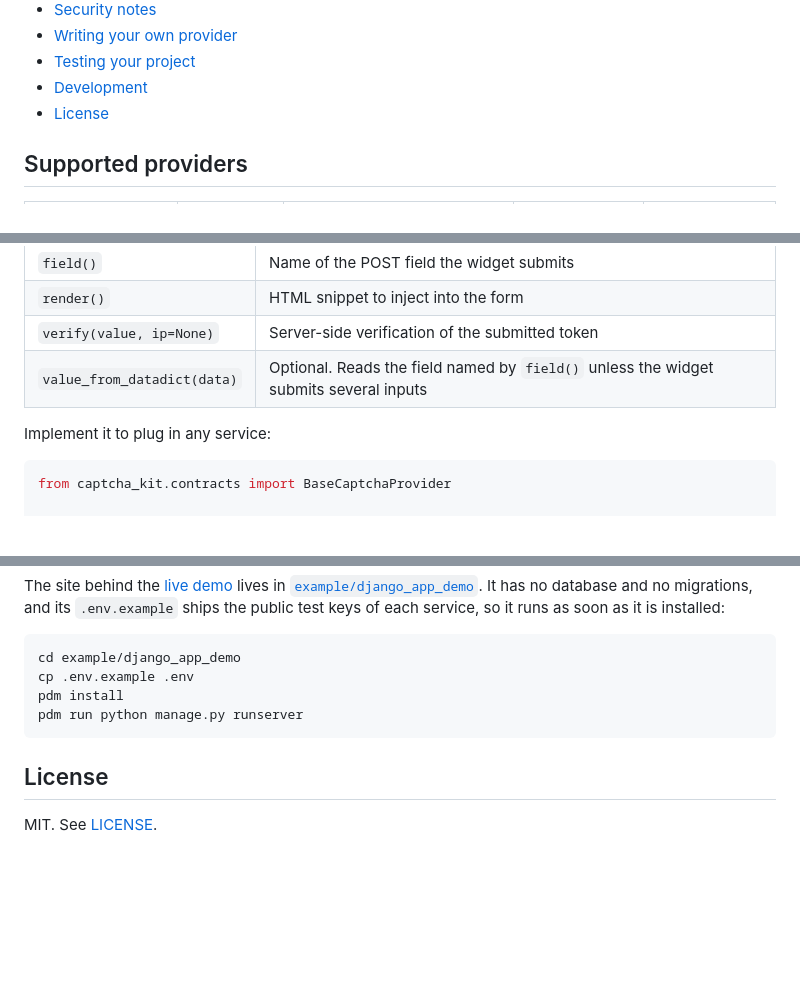
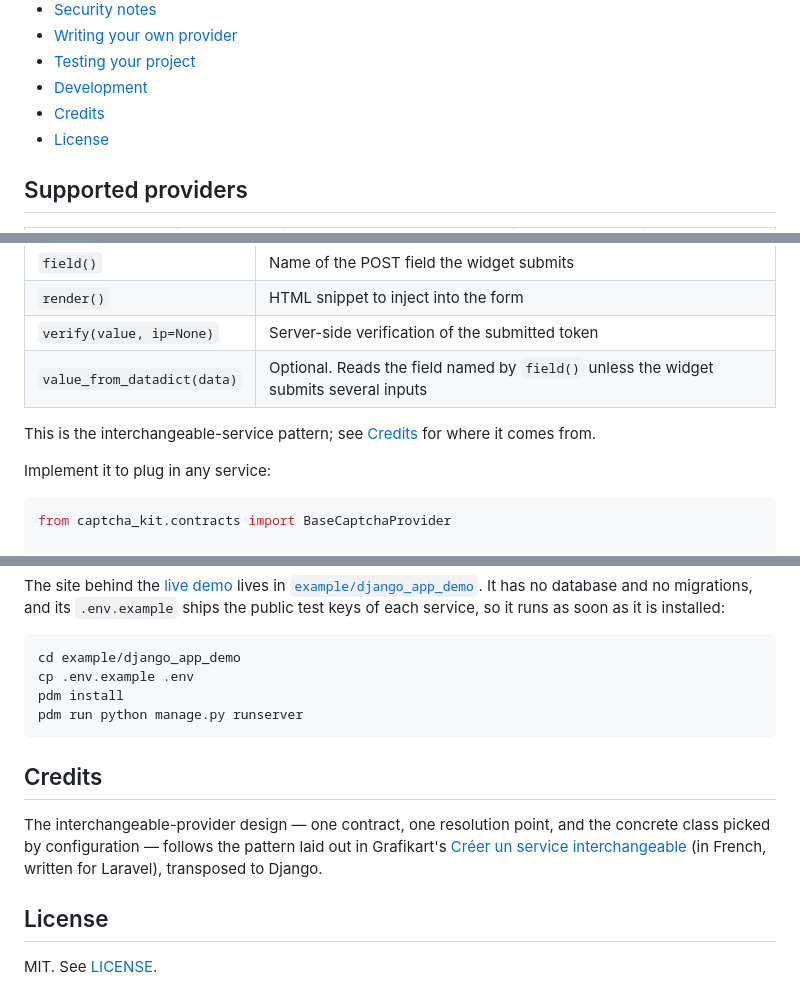
Before and after one commit to Macktireh/django-captcha-kit, a Markdown page: README.md, 3 parts joined by grey strips. GitHub-like rendering; blank space fills up the shorter version.

Commit message:
Add Credits section to README
Added a Credits section to acknowledge the interchangeable-provider design inspiration.

````diff
--- a/README.md
+++ b/README.md
@@ -52,6 +52,7 @@ protected by all six providers, side by side, with the code for each integration
 - [Writing your own provider](#writing-your-own-provider)
 - [Testing your project](#testing-your-project)
 - [Development](#development)
+- [Credits](#credits)
 - [License](#license)
 
 ## Supported providers
@@ -600,6 +601,8 @@ input:
 | `verify(value, ip=None)` | Server-side verification of the submitted token |
 | `value_from_datadict(data)` | Optional. Reads the field named by `field()` unless the widget submits several inputs |
 
+This is the interchangeable-service pattern; see [Credits](#credits) for where it comes from.
+
 Implement it to plug in any service:
 
 ```python
@@ -742,6 +745,13 @@ pdm install
 pdm run python manage.py runserver
 ```
 
+## Credits
+
+The interchangeable-provider design — one contract, one resolution point, and the concrete
+class picked by configuration — follows the pattern laid out in Grafikart's
+[Créer un service interchangeable](https://grafikart.fr/tutoriels/service-interchangeable-2349)
+(in French, written for Laravel), transposed to Django.
+
 ## License
 
 MIT. See [LICENSE](LICENSE).
````
